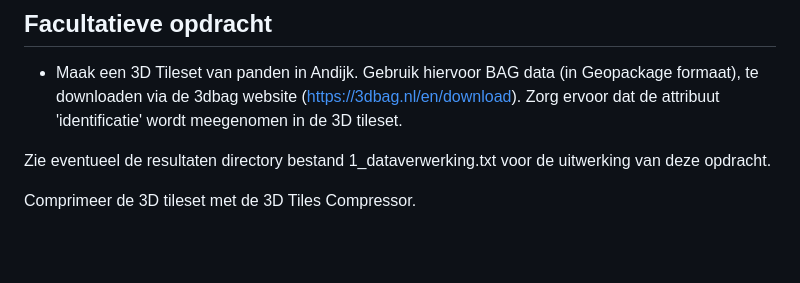
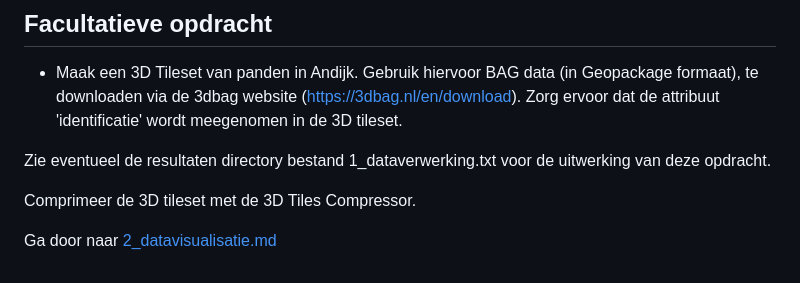
Before and after one commit to bertt/3dtiles_workshop, a Markdown page: 1_dataverwerking.md, the part around the change. GitHub-like rendering; blank space fills up the shorter version.

```diff
--- a/1_dataverwerking.md
+++ b/1_dataverwerking.md
@@ -293,3 +293,5 @@ docker run -v c:\workshop_3dtiles\dtb_vlakken\content:/tiles -it geodan/compress
 Zie eventueel de resultaten directory bestand 1_dataverwerking.txt voor de uitwerking van deze opdracht.
 
 Comprimeer de 3D tileset met de 3D Tiles Compressor.
+
+Ga door naar [2_datavisualisatie.md](1_datavisualisatie.md)
```
Also changed, not shown: README.md (+2 -0 lines).
